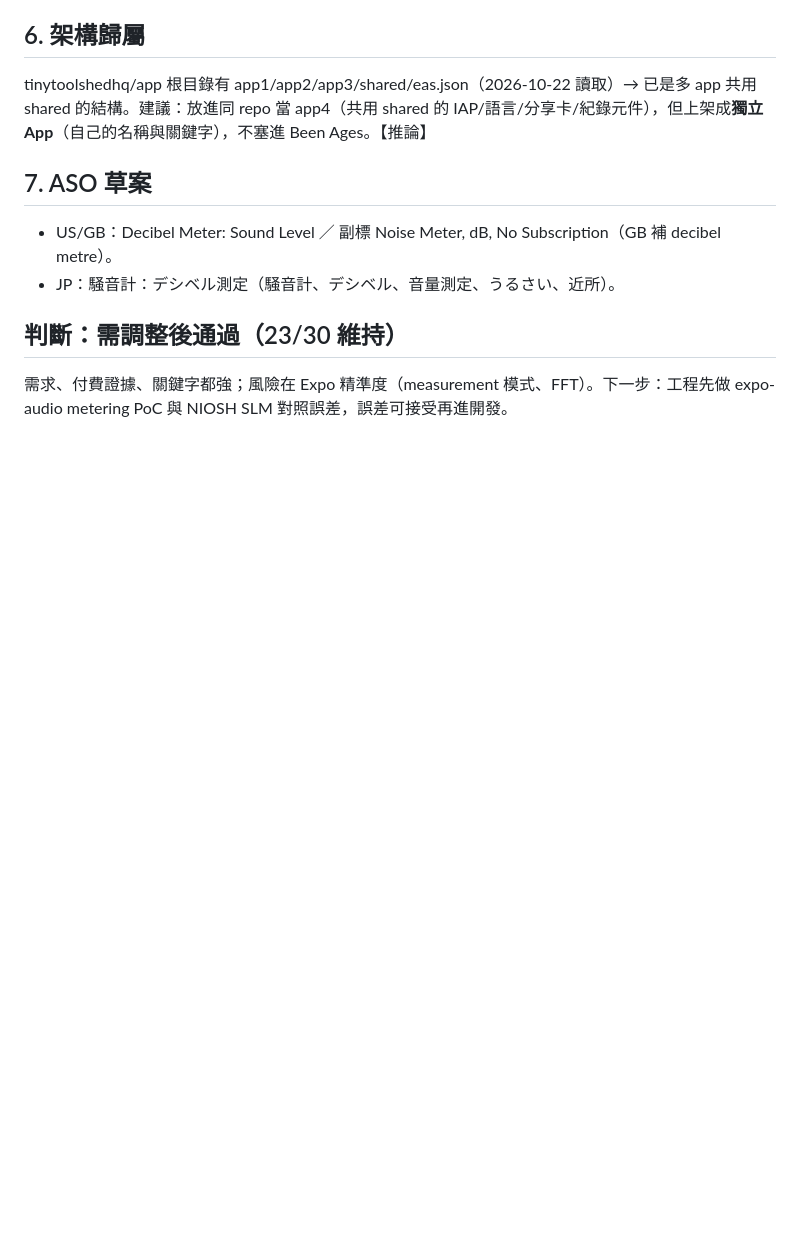
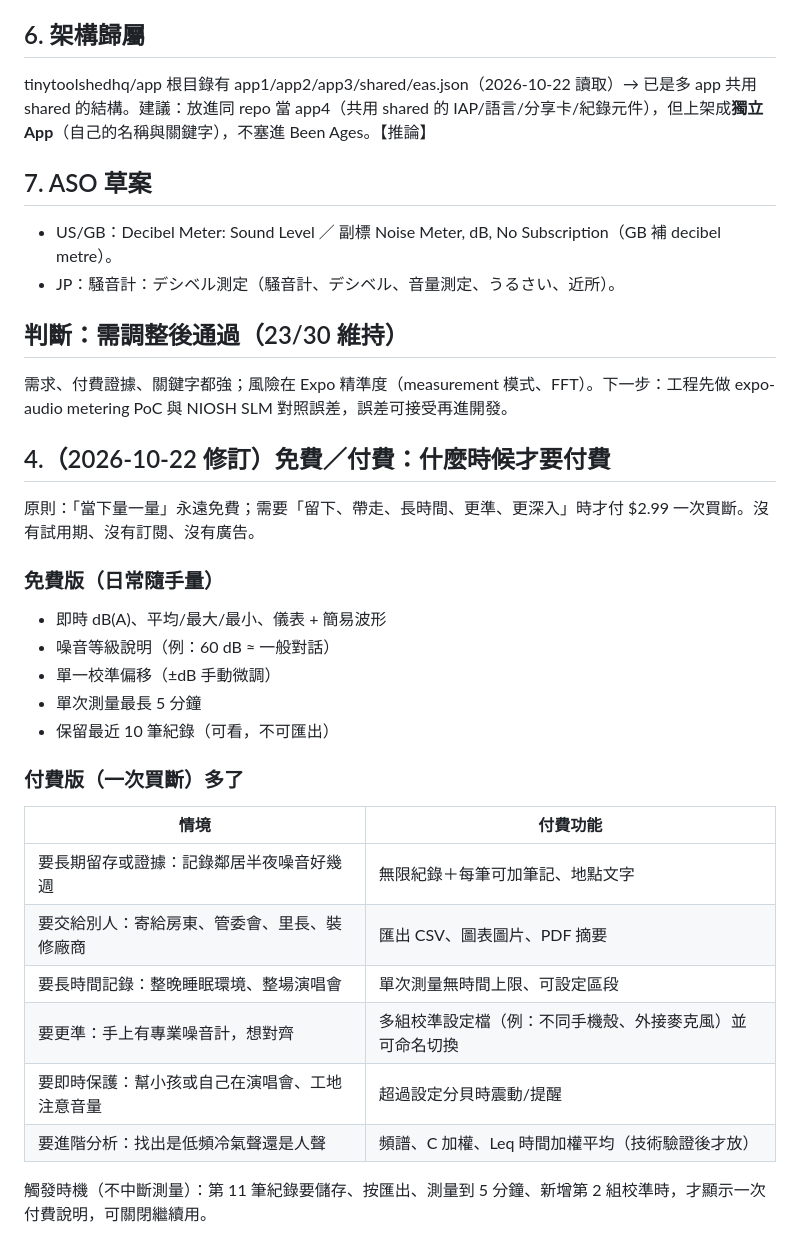
Before and after one commit to tinytoolshedhq/tinytoolshed-backup, a Markdown page: bots/marketing-master/decibel-meter-analysis-2026-10-22.md, the part around the change. Drawn GitHub-style; blank space fills up the shorter version.

```diff
--- a/bots/marketing-master/decibel-meter-analysis-2026-10-22.md
+++ b/bots/marketing-master/decibel-meter-analysis-2026-10-22.md
@@ -43,3 +43,25 @@ tinytoolshedhq/app 根目錄有 app1/app2/app3/shared/eas.json（2026-10-22 讀
 
 ## 判斷：需調整後通過（23/30 維持）
 需求、付費證據、關鍵字都強；風險在 Expo 精準度（measurement 模式、FFT）。下一步：工程先做 expo-audio metering PoC 與 NIOSH SLM 對照誤差，誤差可接受再進開發。
+
+## 4.（2026-10-22 修訂）免費／付費：什麼時候才要付費
+原則：「當下量一量」永遠免費；需要「留下、帶走、長時間、更準、更深入」時才付 $2.99 一次買斷。沒有試用期、沒有訂閱、沒有廣告。
+
+### 免費版（日常隨手量）
+- 即時 dB(A)、平均/最大/最小、儀表 + 簡易波形
+- 噪音等級說明（例：60 dB ≈ 一般對話）
+- 單一校準偏移（±dB 手動微調）
+- 單次測量最長 5 分鐘
+- 保留最近 10 筆紀錄（可看，不可匯出）
+
+### 付費版（一次買斷）多了
+| 情境 | 付費功能 |
+|---|---|
+| 要長期留存或證據：記錄鄰居半夜噪音好幾週 | 無限紀錄＋每筆可加筆記、地點文字 |
+| 要交給別人：寄給房東、管委會、里長、裝修廠商 | 匯出 CSV、圖表圖片、PDF 摘要 |
+| 要長時間記錄：整晚睡眠環境、整場演唱會 | 單次測量無時間上限、可設定區段 |
+| 要更準：手上有專業噪音計，想對齊 | 多組校準設定檔（例：不同手機殼、外接麥克風）並可命名切換 |
+| 要即時保護：幫小孩或自己在演唱會、工地注意音量 | 超過設定分貝時震動/提醒 |
+| 要進階分析：找出是低頻冷氣聲還是人聲 | 頻譜、C 加權、Leq 時間加權平均（技術驗證後才放） |
+
+觸發時機（不中斷測量）：第 11 筆紀錄要儲存、按匯出、測量到 5 分鐘、新增第 2 組校準時，才顯示一次付費說明，可關閉繼續用。
```
Also changed, not shown: marketing/strategy/decibel-meter-analysis-2026-10-22.md (+22 -0 lines).
